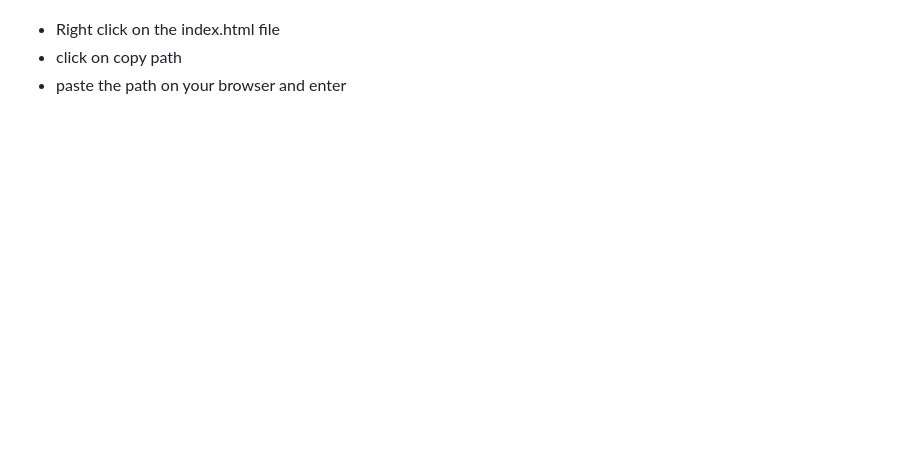
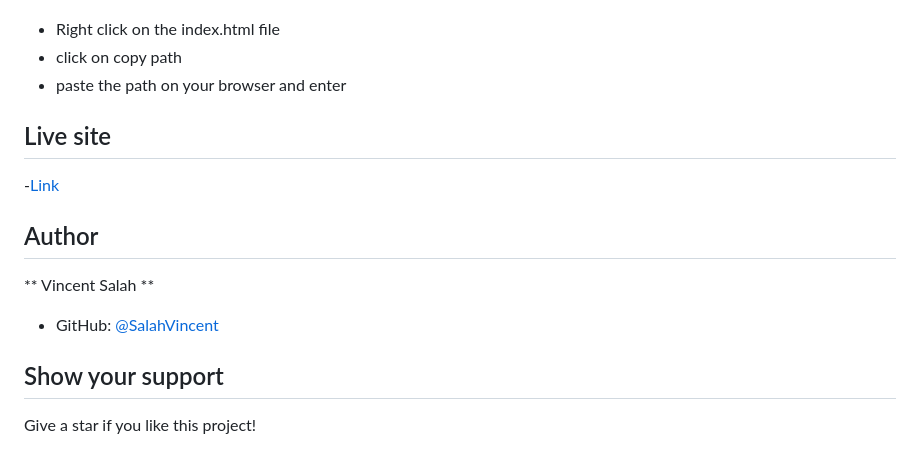
Before and after one commit to SalahVincent/Project_0.0.1, a Markdown page: Readme.md, the part around the change printed below. Rendered like a GitHub page; blank space fills up the shorter version.

```diff
--- a/Readme.md
+++ b/Readme.md
@@ -24,3 +31,15 @@ run:
 - Right click on the index.html file
 - click on copy path
 - paste the path on your browser and enter
+
+## Live site
+-[Link](https://salahvincent.github.io/Project_0.0.1/)
+
+## Author
+** Vincent Salah **
+
+- GitHub:
+[@SalahVincent](https://github.com/SalahVincent)
+
+## Show your support
+Give a star if you like this project!
```
Also changed, not shown: other parts of Readme.md (+24 -17 lines), images/preview1.png (added), images/preview2.png (added), 1 other file.
